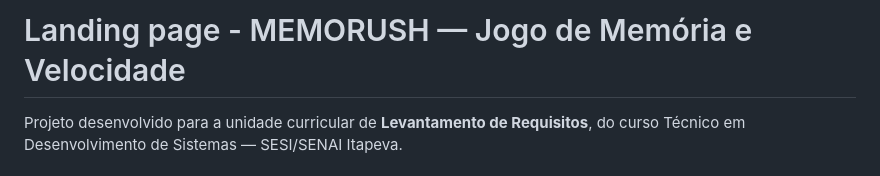
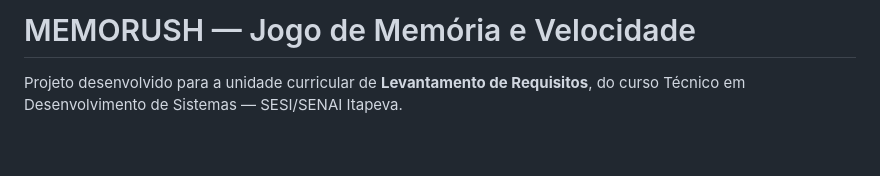
Before and after one commit to melissagouvea/MEMORUSH, a Markdown page: README.md, the part around the change. GitHub-like rendering; blank space fills up the shorter version.

Commit message:
Change landing page title in README
Updated the title of the landing page in README.md.

```diff
--- a/README.md
+++ b/README.md
@@ -1,4 +1,4 @@
-# Landing page - MEMORUSH — Jogo de Memória e Velocidade
+# MEMORUSH — Jogo de Memória e Velocidade
 
 Projeto desenvolvido para a unidade curricular de **Levantamento de Requisitos**, do curso Técnico em Desenvolvimento de Sistemas — SESI/SENAI Itapeva.
 
```
